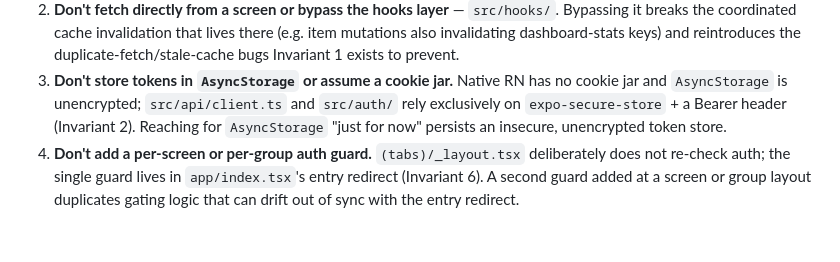
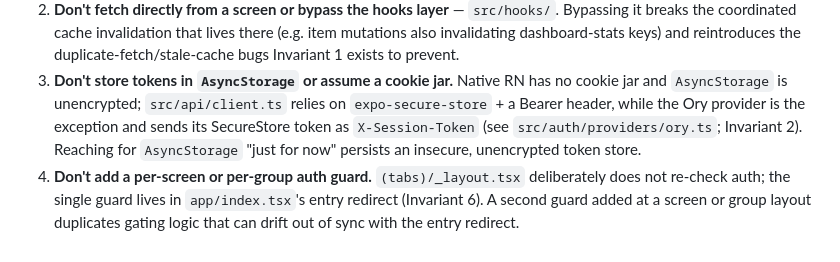
Before and after one commit to mattwwarren/mobile-template, a Markdown page: ARCHITECTURE.md, the part around the change. Rendered like a GitHub page.

Commit message:
fix(review): codex fix cycle 1 — 1 MUST_FIX finding

```diff
--- a/ARCHITECTURE.md
+++ b/ARCHITECTURE.md
@@ -245,9 +245,10 @@ Anti-patterns give the fuller why and the trap each one guards against.
    prevent.
 3. **Don't store tokens in `AsyncStorage` or assume a cookie jar.** Native
    RN has no cookie jar and `AsyncStorage` is unencrypted; `src/api/client.ts`
-   and `src/auth/` rely exclusively on `expo-secure-store` + a Bearer header
-   (Invariant 2). Reaching for `AsyncStorage` "just for now" persists an
-   insecure, unencrypted token store.
+   relies on `expo-secure-store` + a Bearer header, while the Ory provider is
+   the exception and sends its SecureStore token as `X-Session-Token` (see
+   `src/auth/providers/ory.ts`; Invariant 2). Reaching for `AsyncStorage`
+   "just for now" persists an insecure, unencrypted token store.
 4. **Don't add a per-screen or per-group auth guard.** `(tabs)/_layout.tsx`
    deliberately does not re-check auth; the single guard lives in
    `app/index.tsx`'s entry redirect (Invariant 6). A second guard added at a
```
